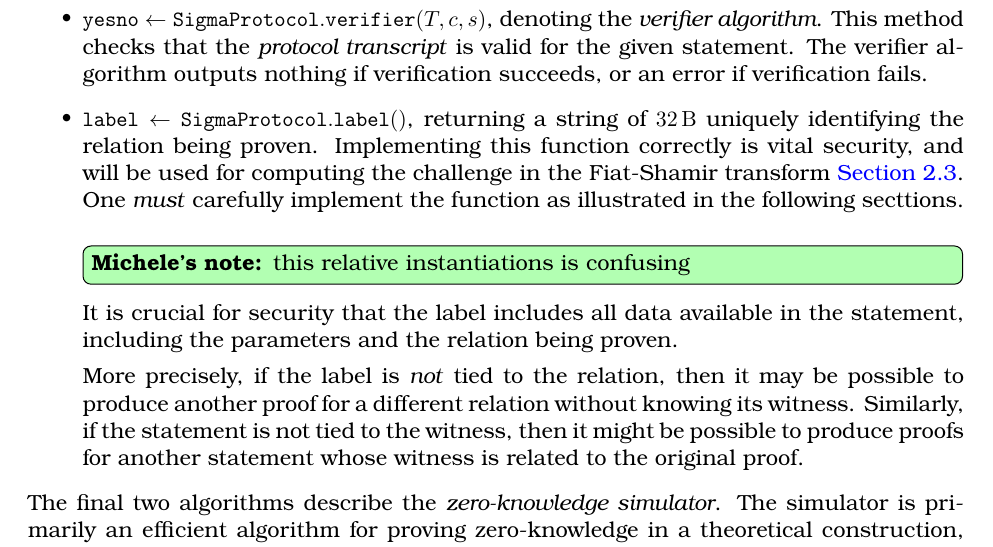
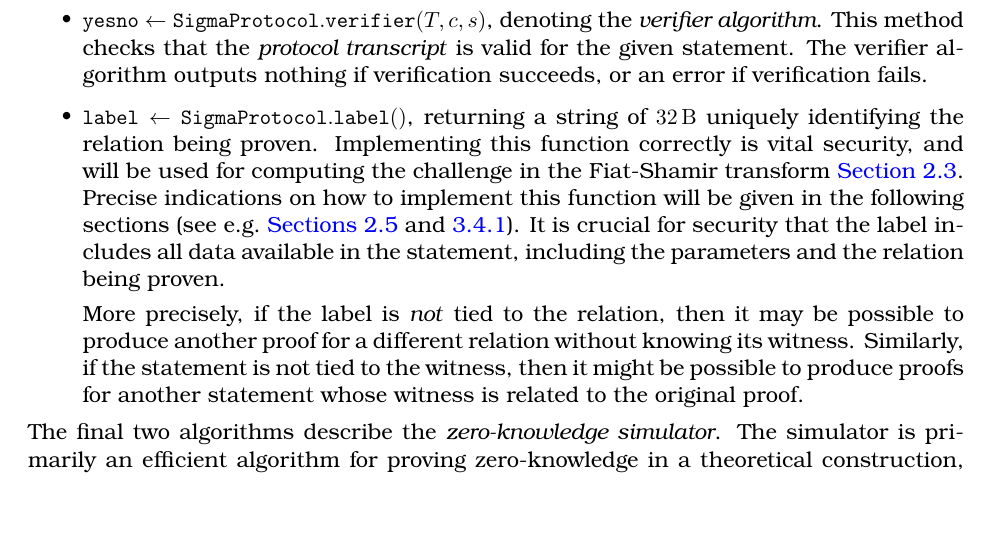
Before and after one commit to zkpstandard/wg-sigma-protocols, a LaTeX document (main.tex): part of page 7 of 23, cut so that both start at the same text. Compiled offline with pdfLaTeX.

Commit message:
Add reference examples of how the label is implemented (sec 3.4 and 2.5)

```diff
--- a/main.tex
+++ b/main.tex
@@ -284,7 +284,8 @@ A $\sigmaprotocol$ consists of the following methods:
           \item $\texttt{label} \gets\sigmaprotocol.\labeltt()$,
           returning a string of $\seedlen$ uniquely identifying the relation being proven.
           Implementing this function correctly is vital security, and will be used for computing the challenge in the Fiat-Shamir transform~\cref{sec:fs}.
-          One \emph{must} carefully implement the function as illustrated in the following secttions. \minote{this relative instantiations is confusing}It is crucial for security that the label includes all data available in the statement, including the parameters and the relation being proven.
+          Precise indications on how to implement this function will be given in the following sections (see e.g.\ \cref{sec:and-comp,sec:instantiations:schnorr}).
+          It is crucial for security that the label includes all data available in the statement, including the parameters and the relation being proven.
 
           More precisely, if the label is \emph{not} tied to the relation, then it may be possible to produce another proof for a different relation without knowing its witness.
           Similarly, if the statement is not tied to the witness, then it might be possible to produce proofs
```
